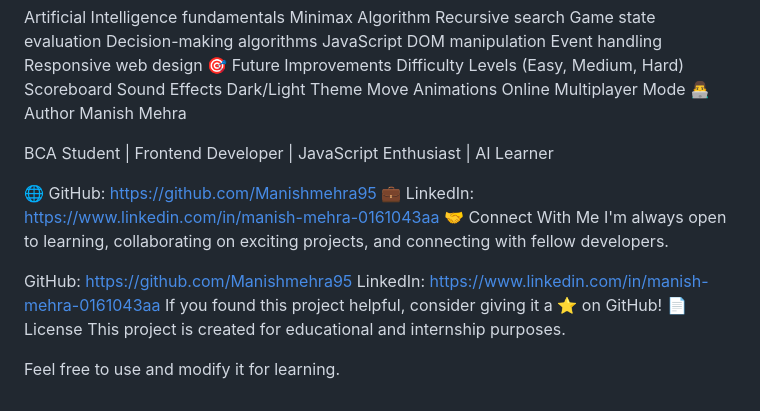
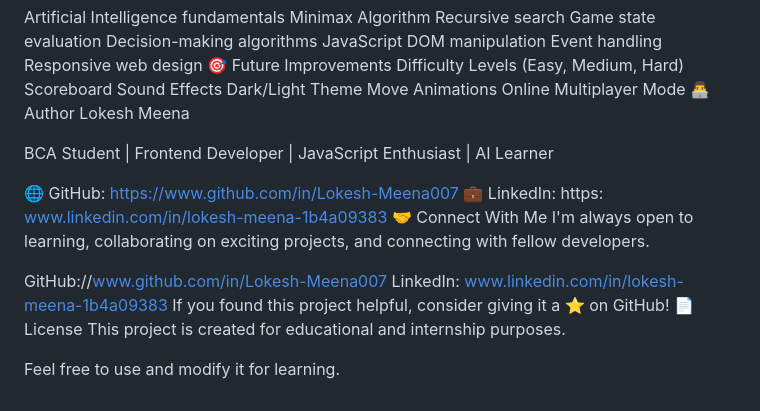
Before and after one commit to lokeshbyadwal077-cloud/Tic-Tac-Toe-AI, a Markdown page: README.md, the part around the change. Rendered like a GitHub page.

Commit message:
Lokesh Meena
Updated author information and links in README.

```diff
--- a/README.md
+++ b/README.md
@@ -94,17 +94,17 @@ Dark/Light Theme
 Move Animations
 Online Multiplayer Mode
 👨‍💻 Author
-Manish Mehra
+Lokesh Meena
 
 BCA Student | Frontend Developer | JavaScript Enthusiast | AI Learner
 
-🌐 GitHub: https://github.com/Manishmehra95
-💼 LinkedIn: https://www.linkedin.com/in/manish-mehra-0161043aa
+🌐 GitHub: https://www.github.com/in/Lokesh-Meena007
+💼 LinkedIn: https: www.linkedin.com/in/lokesh-meena-1b4a09383
 🤝 Connect With Me
 I'm always open to learning, collaborating on exciting projects, and connecting with fellow developers.
 
-GitHub: https://github.com/Manishmehra95
-LinkedIn: https://www.linkedin.com/in/manish-mehra-0161043aa
+GitHub://www.github.com/in/Lokesh-Meena007
+LinkedIn: www.linkedin.com/in/lokesh-meena-1b4a09383
 If you found this project helpful, consider giving it a ⭐ on GitHub!
 📄 License
 This project is created for educational and internship purposes.
```
